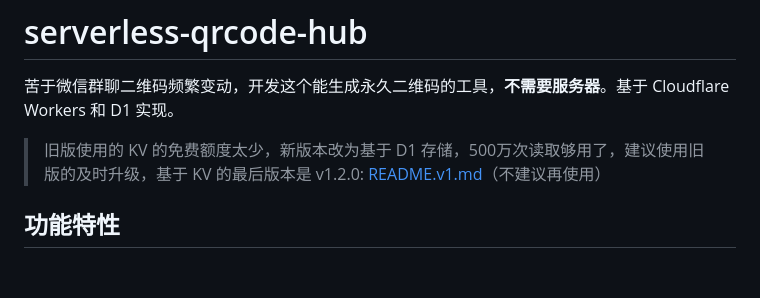
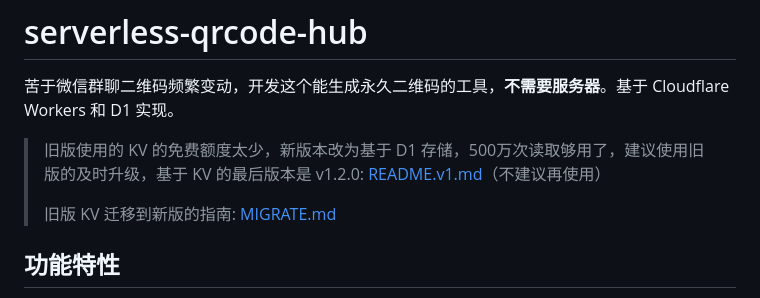
Before and after one commit to zzkkx1/serverless-qrcode-hub, a Markdown page: README.md, the part around the change. Drawn GitHub-style; blank space fills up the shorter version.

```diff
--- a/README.md
+++ b/README.md
@@ -3,6 +3,8 @@
 苦于微信群聊二维码频繁变动，开发这个能生成永久二维码的工具，**不需要服务器**。基于 Cloudflare Workers 和 D1 实现。
 
 > 旧版使用的 KV 的免费额度太少，新版本改为基于 D1 存储，500万次读取够用了，建议使用旧版的及时升级，基于 KV 的最后版本是 v1.2.0: [README.v1.md](./README.v1.md)（不建议再使用）
+>
+> 旧版 KV 迁移到新版的指南: [MIGRATE.md](./MIGRATE.md)
 
 ## 功能特性
 
```
Also changed, not shown: MIGRATE.md (added, +23 -0 lines), images/migrate-1.png (added).
